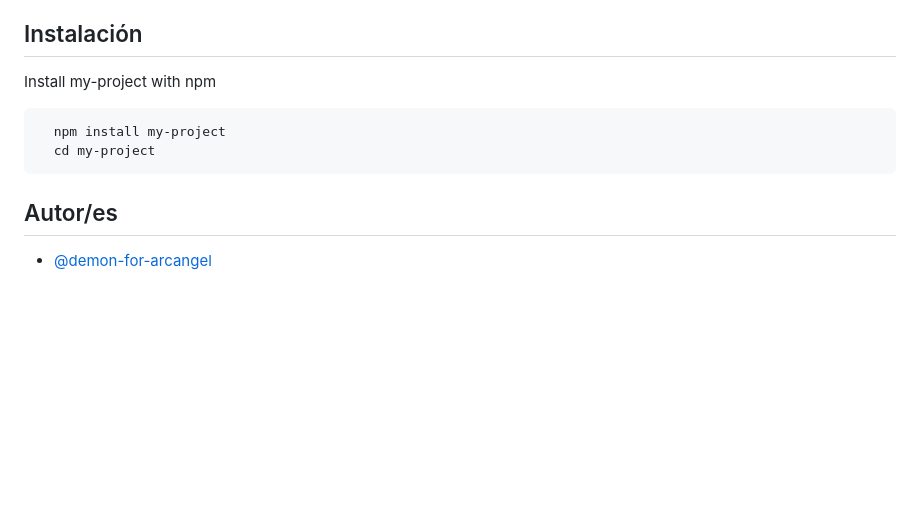
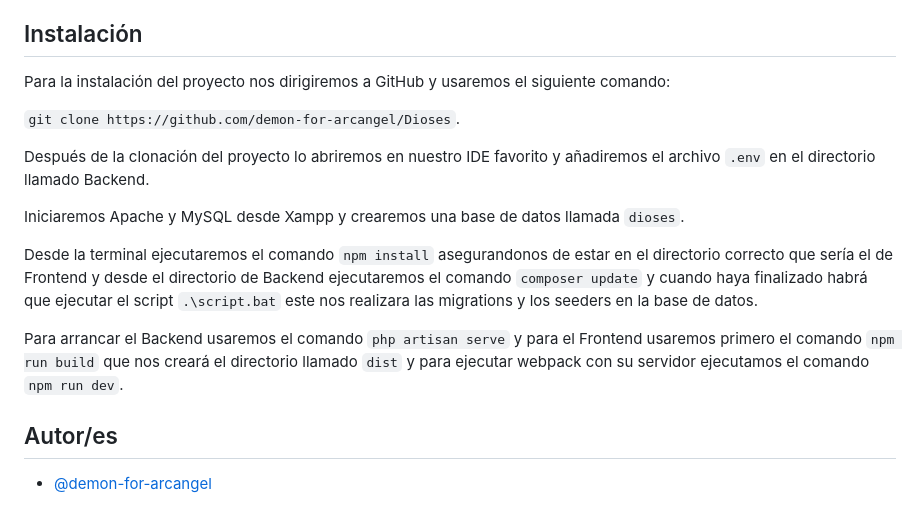
Before and after one commit to demon-for-arcangel/Dioses, a Markdown page: README.md, the part around one of its changes. Rendered like a GitHub page; blank space fills up the shorter version.

Commit message:
Añadida la parte de documentación para la instalación

````diff
--- a/README.md
+++ b/README.md
@@ -20,13 +20,17 @@ Para poder instalarlo nos dirigiremos a la página oficial de <a href="https://c
 Para poder gestionar la base de datos con xampp nos dirigiremos a la pagina oficial de xampp <a href="https://www.apachefriends.org/es/download.html"></a>.
 ## Instalación
 
-Install my-project with npm
+Para la instalación del proyecto nos dirigiremos a GitHub y usaremos el siguiente comando:
 
-```bash
-  npm install my-project
-  cd my-project
-```
+`git clone https://github.com/demon-for-arcangel/Dioses`.<br>
 
+Después de la clonación del proyecto lo abriremos en nuestro IDE favorito y añadiremos el archivo `.env` en el directorio llamado Backend.
+
+Iniciaremos Apache y MySQL desde Xampp y crearemos una base de datos llamada `dioses`.
+
+Desde la terminal ejecutaremos el comando `npm install` asegurandonos de estar en el directorio correcto que sería el de Frontend y desde el directorio de Backend ejecutaremos el comando `composer update` y cuando haya finalizado habrá que ejecutar el script `.\script.bat` este nos realizara las migrations y los seeders en la base de datos.
+
+Para arrancar el Backend usaremos el comando `php artisan serve` y para el Frontend usaremos primero el comando `npm run build` que nos creará el directorio llamado `dist` y para ejecutar webpack con su servidor ejecutamos el comando `npm run dev`.
 ## Autor/es
 
 - [@demon-for-arcangel](https://github.com/demon-for-arcangel)
````
Also changed, not shown: other parts of README.md (+1 -1 lines).
